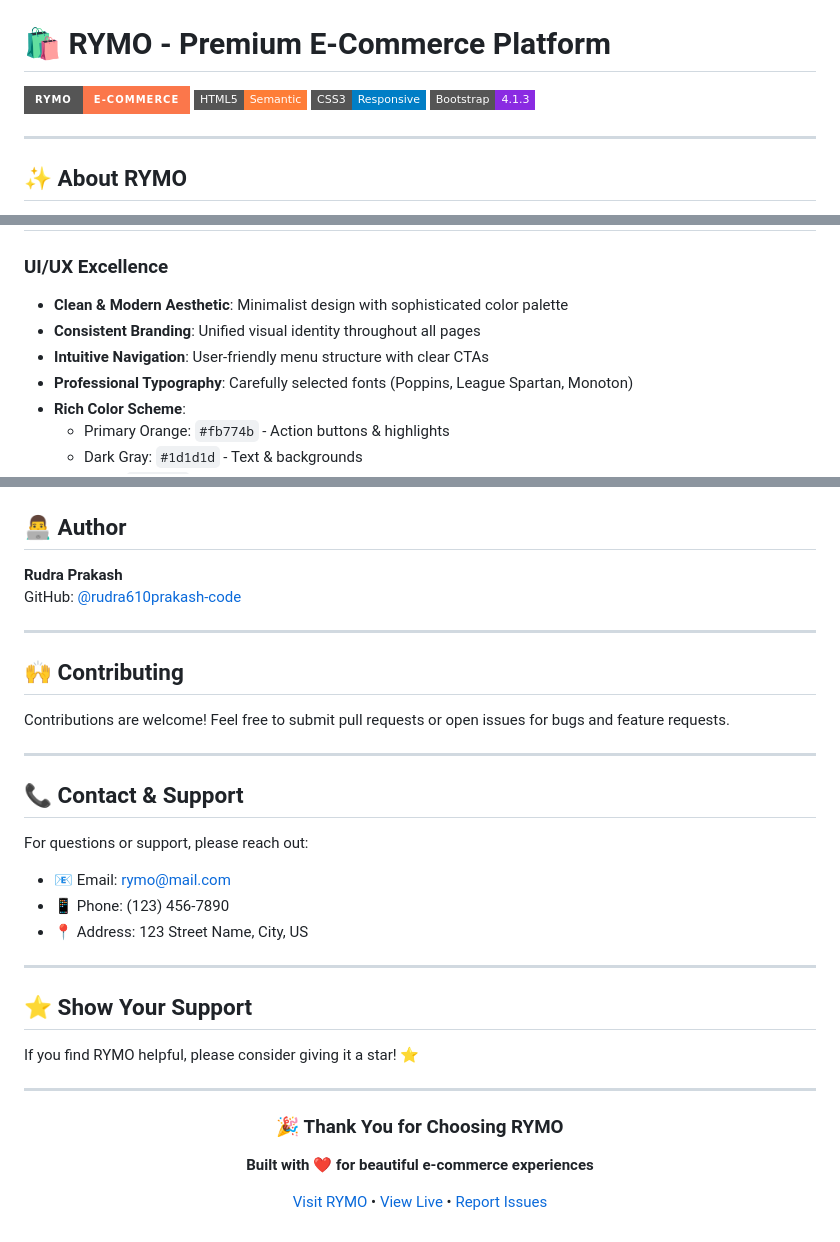
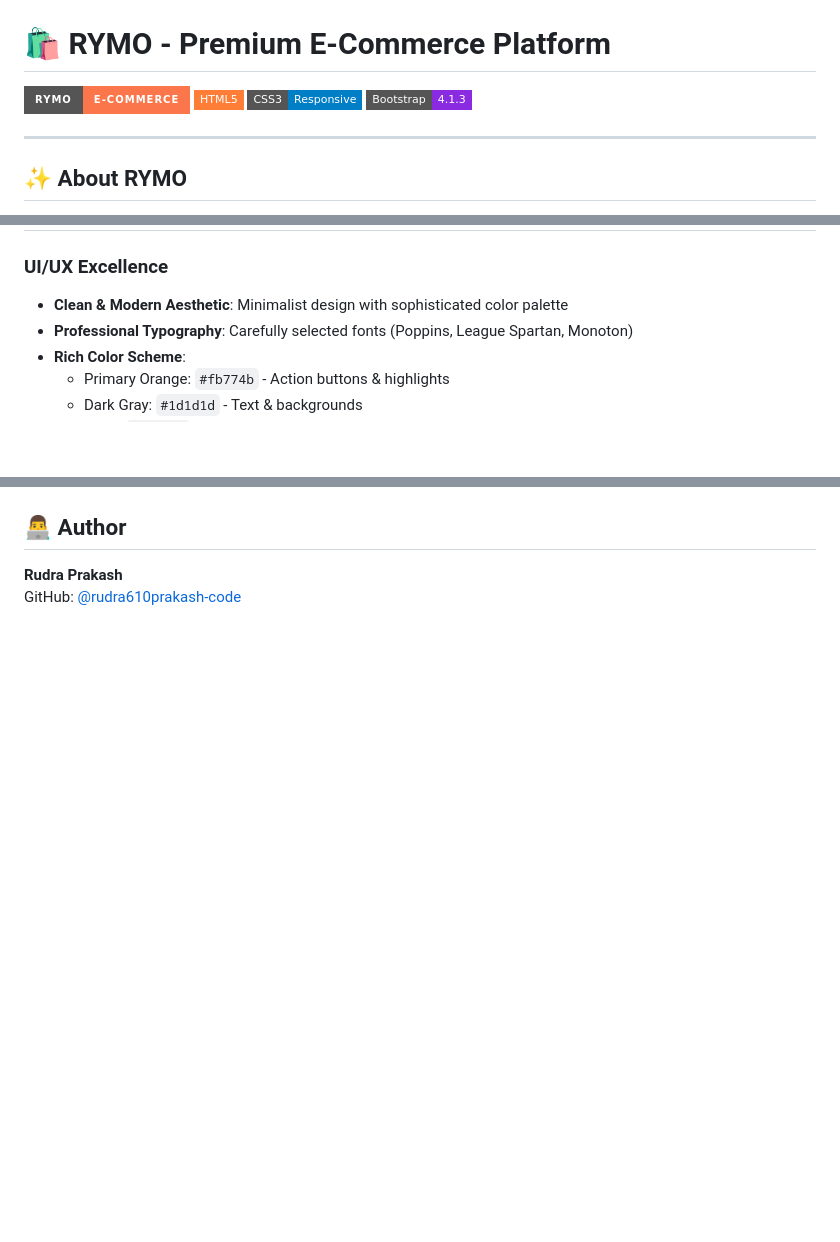
Before and after one commit to rudra610prakash-code/RYMO, a Markdown page: README.md, 3 parts joined by grey strips. Rendered like a GitHub page; badges without logos; blank space fills up the shorter version.

```diff
--- a/README.md
+++ b/README.md
@@ -1,7 +1,7 @@
 # 🛍️ RYMO - Premium E-Commerce Platform
 
 ![RYMO](https://img.shields.io/badge/RYMO-E--Commerce-fb774b?style=for-the-badge)
-![HTML5](https://img.shields.io/badge/HTML5-Semantic-orange?style=flat-square)
+![HTML5](https://img.shields.io/badge/HTML5-orange?style=flat-square)
 ![CSS3](https://img.shields.io/badge/CSS3-Responsive-blue?style=flat-square)
 ![Bootstrap](https://img.shields.io/badge/Bootstrap-4.1.3-blueviolet?style=flat-square)
 
@@ -19,8 +19,6 @@ Whether your customers are browsing on desktops, tablets, or mobile phones, RYMO
 
 ### UI/UX Excellence
 - **Clean & Modern Aesthetic**: Minimalist design with sophisticated color palette
-- **Consistent Branding**: Unified visual identity throughout all pages
-- **Intuitive Navigation**: User-friendly menu structure with clear CTAs
 - **Professional Typography**: Carefully selected fonts (Poppins, League Spartan, Monoton)
 - **Rich Color Scheme**:
   - Primary Orange: `#fb774b` - Action buttons & highlights
@@ -293,36 +213,3 @@ This project is open source and available under the MIT License.
 
 **Rudra Prakash**
 GitHub: [@rudra610prakash-code](https://github.com/rudra610prakash-code)
-
----
-
-## 🙌 Contributing
-
-Contributions are welcome! Feel free to submit pull requests or open issues for bugs and feature requests.
-
----
-
-## 📞 Contact & Support
-
-For questions or support, please reach out:
-- 📧 Email: rymo@mail.com
-- 📱 Phone: (123) 456-7890
-- 📍 Address: 123 Street Name, City, US
-
----
-
-## ⭐ Show Your Support
-
-If you find RYMO helpful, please consider giving it a star! ⭐
-
----
-
-<div align="center">
-
-### 🎉 Thank You for Choosing RYMO
-
-**Built with ❤️ for beautiful e-commerce experiences**
-
-[Visit RYMO](#) • [View Live](#) • [Report Issues](#)
-
-</div>
```
Also changed, not shown: other parts of README.md (+0 -78 lines).
